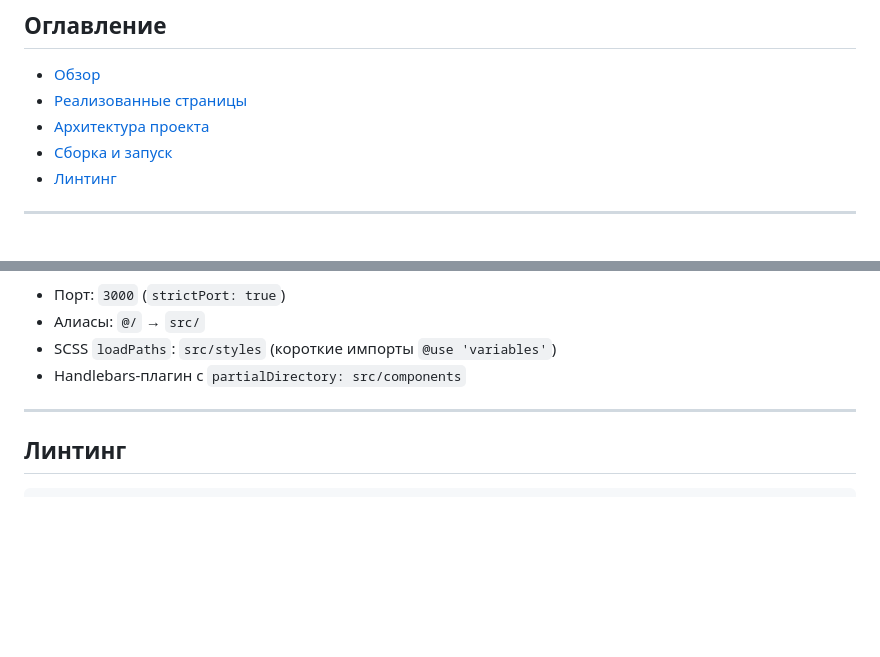
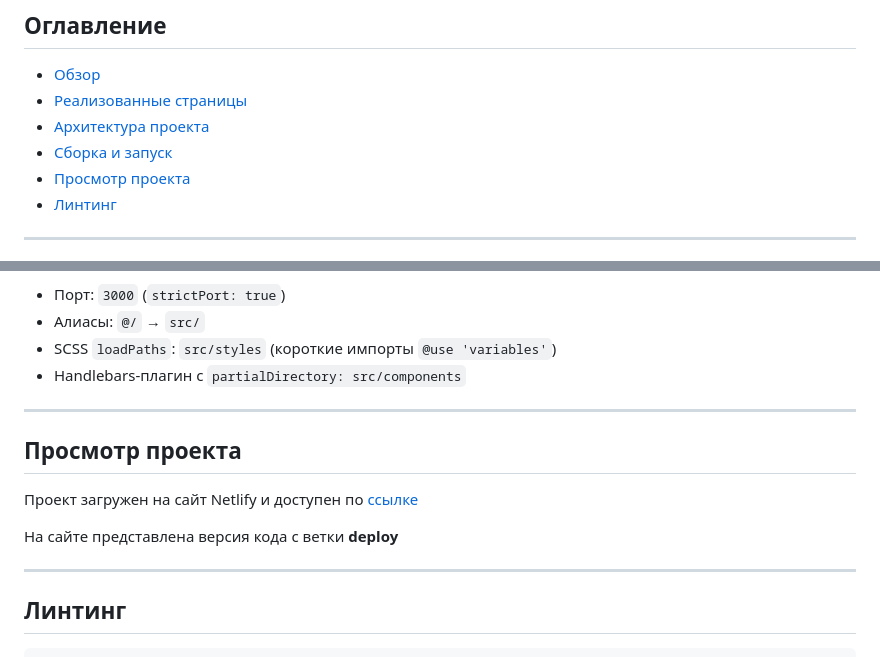
Before and after one commit to Saljaev/middle.messenger.praktikum.yandex, a Markdown page: README.md, 2 parts joined by grey strips. GitHub-like rendering; blank space fills up the shorter version.

Commit message:
docs(readme): add block with preview and link to netlify

````diff
--- a/README.md
+++ b/README.md
@@ -6,6 +6,7 @@
 - [Реализованные страницы](#реализованные-страницы)
 - [Архитектура проекта](#архитектура-проекта)
 - [Сборка и запуск](#сборка-и-запуск)
+- [Просмотр проекта](#просмотр-проекта)
 - [Линтинг](#линтинг)
 
 ---
@@ -90,6 +91,12 @@ npm start
 
 ---
 
+## Просмотр проекта
+Проект загружен на сайт Netlify и доступен по [ссылке](https://reliable-croissant-aa64ab.netlify.app/)
+
+На сайте представлена версия кода с ветки **deploy**
+___
+
 ## Линтинг
 
 ```bash
````
